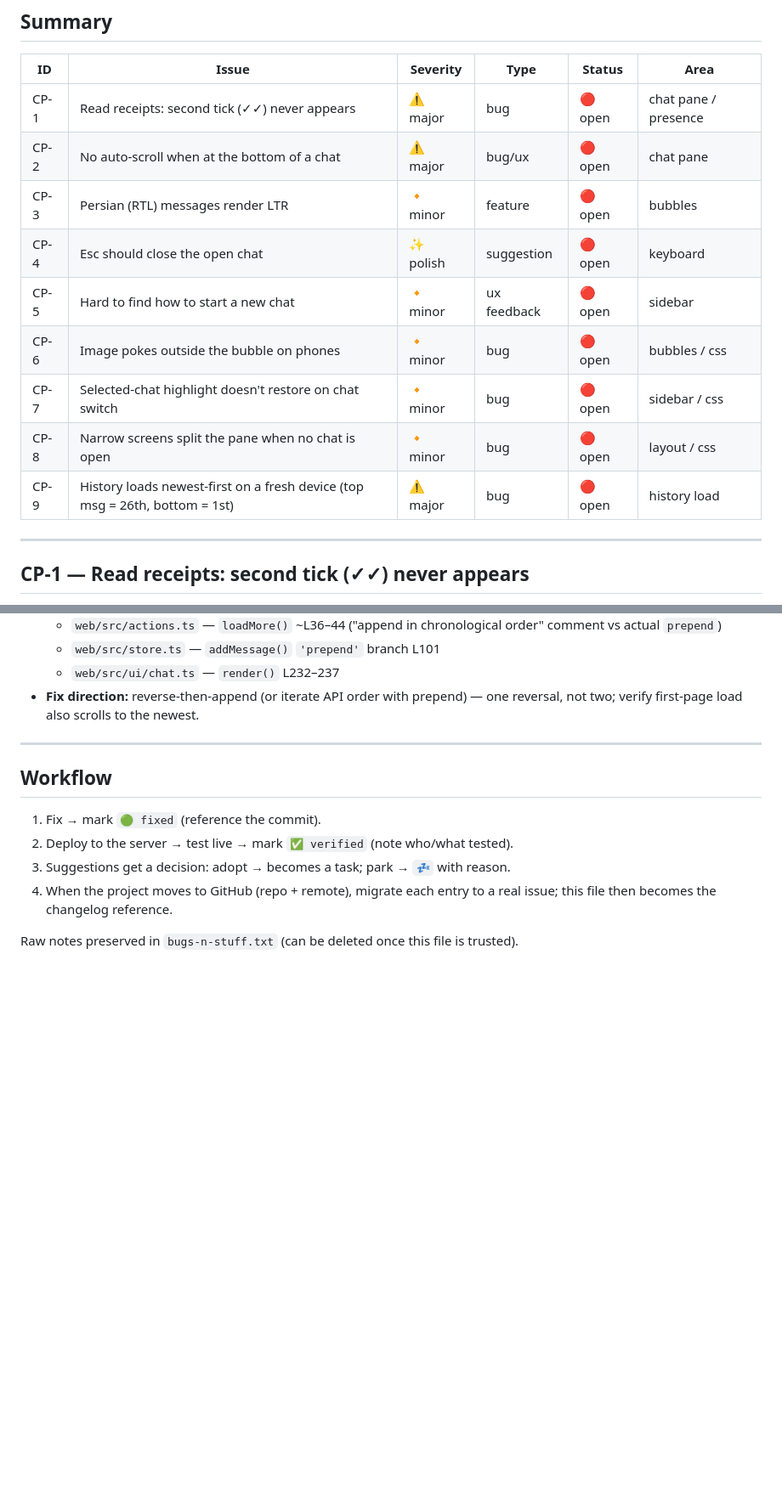
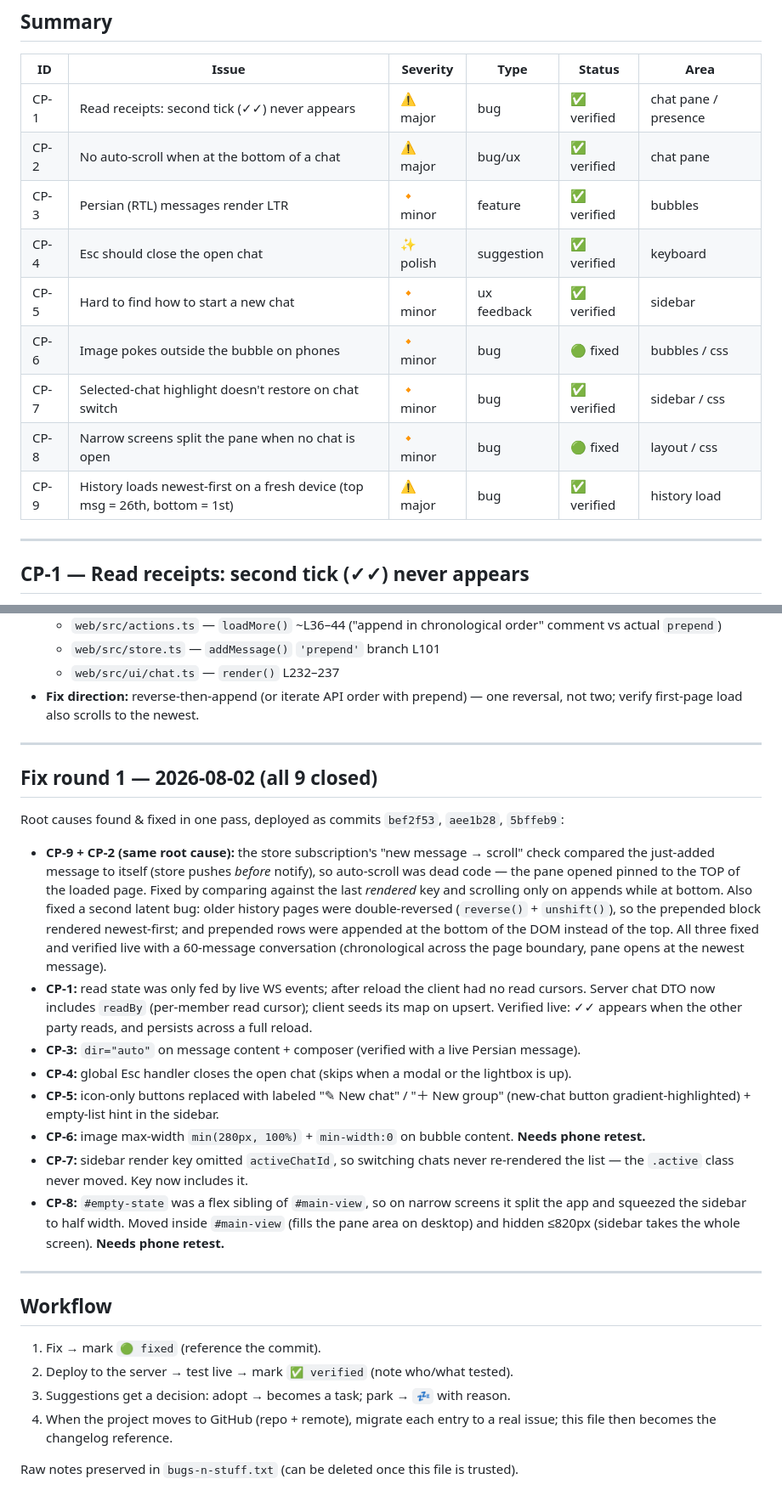
Before and after one commit to XCisCoX/EzChatPulse, a Markdown page: BUGS.md, 2 parts joined by grey strips. Shown at 85% size. Drawn GitHub-style; blank space fills up the shorter version.

Commit message:
docs: BUGS.md — mark fix round 1 closed (9/9), record root causes + verification

```diff
--- a/BUGS.md
+++ b/BUGS.md
@@ -8,15 +8,15 @@
 
 | ID | Issue | Severity | Type | Status | Area |
 |----|-------|----------|------|--------|------|
-| CP-1 | Read receipts: second tick (✓✓) never appears | ⚠️ major | bug | 🔴 open | chat pane / presence |
-| CP-2 | No auto-scroll when at the bottom of a chat | ⚠️ major | bug/ux | 🔴 open | chat pane |
-| CP-3 | Persian (RTL) messages render LTR | 🔸 minor | feature | 🔴 open | bubbles |
-| CP-4 | Esc should close the open chat | ✨ polish | suggestion | 🔴 open | keyboard |
-| CP-5 | Hard to find how to start a new chat | 🔸 minor | ux feedback | 🔴 open | sidebar |
-| CP-6 | Image pokes outside the bubble on phones | 🔸 minor | bug | 🔴 open | bubbles / css |
-| CP-7 | Selected-chat highlight doesn't restore on chat switch | 🔸 minor | bug | 🔴 open | sidebar / css |
-| CP-8 | Narrow screens split the pane when no chat is open | 🔸 minor | bug | 🔴 open | layout / css |
-| CP-9 | History loads newest-first on a fresh device (top msg = 26th, bottom = 1st) | ⚠️ major | bug | 🔴 open | history load |
+| CP-1 | Read receipts: second tick (✓✓) never appears | ⚠️ major | bug | ✅ verified | chat pane / presence |
+| CP-2 | No auto-scroll when at the bottom of a chat | ⚠️ major | bug/ux | ✅ verified | chat pane |
+| CP-3 | Persian (RTL) messages render LTR | 🔸 minor | feature | ✅ verified | bubbles |
+| CP-4 | Esc should close the open chat | ✨ polish | suggestion | ✅ verified | keyboard |
+| CP-5 | Hard to find how to start a new chat | 🔸 minor | ux feedback | ✅ verified | sidebar |
+| CP-6 | Image pokes outside the bubble on phones | 🔸 minor | bug | 🟢 fixed | bubbles / css |
+| CP-7 | Selected-chat highlight doesn't restore on chat switch | 🔸 minor | bug | ✅ verified | sidebar / css |
+| CP-8 | Narrow screens split the pane when no chat is open | 🔸 minor | bug | 🟢 fixed | layout / css |
+| CP-9 | History loads newest-first on a fresh device (top msg = 26th, bottom = 1st) | ⚠️ major | bug | ✅ verified | history load |
 
 ---
 
@@ -128,6 +128,41 @@
 
 ---
 
+## Fix round 1 — 2026-08-02 (all 9 closed)
+
+Root causes found & fixed in one pass, deployed as commits `bef2f53`, `aee1b28`, `5bffeb9`:
+
+- **CP-9 + CP-2 (same root cause):** the store subscription's "new message →
+  scroll" check compared the just-added message to itself (store pushes *before*
+  notify), so auto-scroll was dead code — the pane opened pinned to the TOP of
+  the loaded page. Fixed by comparing against the last *rendered* key and
+  scrolling only on appends while at bottom. Also fixed a second latent bug:
+  older history pages were double-reversed (`reverse()` + `unshift()`), so the
+  prepended block rendered newest-first; and prepended rows were appended at the
+  bottom of the DOM instead of the top. All three fixed and verified live with a
+  60-message conversation (chronological across the page boundary, pane opens
+  at the newest message).
+- **CP-1:** read state was only fed by live WS events; after reload the client
+  had no read cursors. Server chat DTO now includes `readBy` (per-member read
+  cursor); client seeds its map on upsert. Verified live: ✓✓ appears when the
+  other party reads, and persists across a full reload.
+- **CP-3:** `dir="auto"` on message content + composer (verified with a live
+  Persian message).
+- **CP-4:** global Esc handler closes the open chat (skips when a modal or the
+  lightbox is up).
+- **CP-5:** icon-only buttons replaced with labeled "✎ New chat" / "＋ New group"
+  (new-chat button gradient-highlighted) + empty-list hint in the sidebar.
+- **CP-6:** image max-width `min(280px, 100%)` + `min-width:0` on bubble content.
+  **Needs phone retest.**
+- **CP-7:** sidebar render key omitted `activeChatId`, so switching chats never
+  re-rendered the list — the `.active` class never moved. Key now includes it.
+- **CP-8:** `#empty-state` was a flex sibling of `#main-view`, so on narrow
+  screens it split the app and squeezed the sidebar to half width. Moved inside
+  `#main-view` (fills the pane area on desktop) and hidden ≤820px (sidebar takes
+  the whole screen). **Needs phone retest.**
+
+---
+
 ## Workflow
 
 1. Fix → mark `🟢 fixed` (reference the commit).
```
